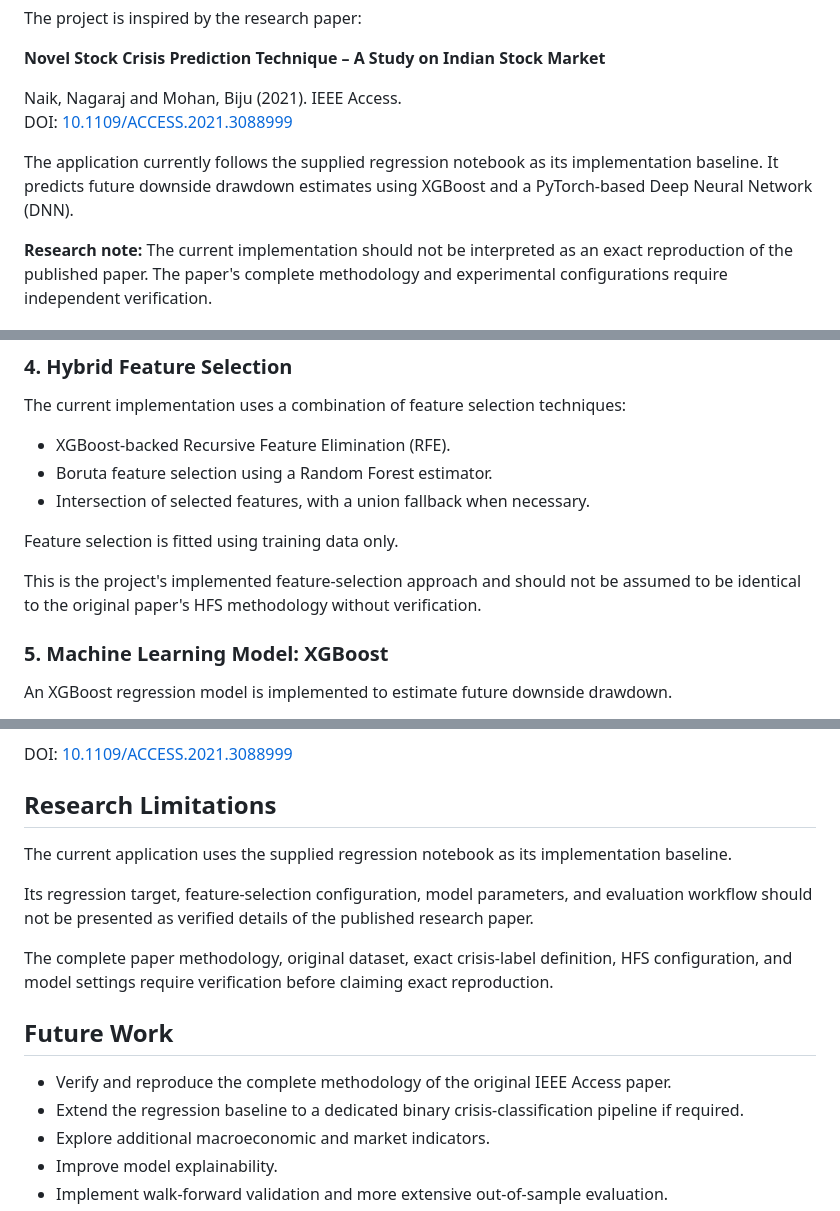
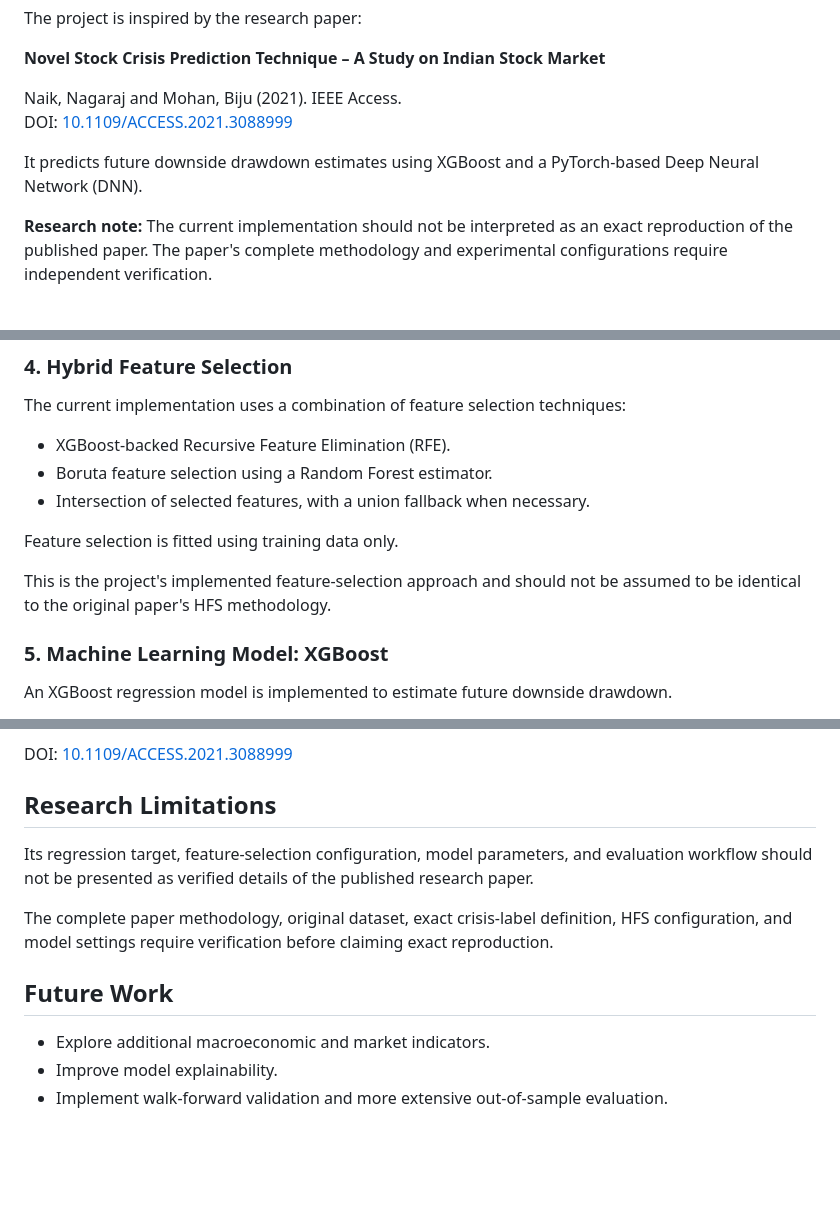
Before and after one commit to jagadeesh-repos/Feature-Optimized-Stock-Prediction, a Markdown page: README.md, 3 parts joined by grey strips. GitHub-like rendering; blank space fills up the shorter version.

Commit message:
Refine language in README for clarity
Removed redundant phrases for clarity in the README.

```diff
--- a/README.md
+++ b/README.md
@@ -14,7 +14,7 @@ The project is inspired by the research paper:
 Naik, Nagaraj and Mohan, Biju (2021). IEEE Access.
 DOI: [10.1109/ACCESS.2021.3088999](https://doi.org/10.1109/ACCESS.2021.3088999)
 
-The application currently follows the supplied regression notebook as its implementation baseline. It predicts future downside drawdown estimates using XGBoost and a PyTorch-based Deep Neural Network (DNN).
+It predicts future downside drawdown estimates using XGBoost and a PyTorch-based Deep Neural Network (DNN).
 
 **Research note:** The current implementation should not be interpreted as an exact reproduction of the published paper. The paper's complete methodology and experimental configurations require independent verification.
 
@@ -115,7 +115,7 @@ The current implementation uses a combination of feature selection techniques:
 
 Feature selection is fitted using training data only.
 
-This is the project's implemented feature-selection approach and should not be assumed to be identical to the original paper's HFS methodology without verification.
+This is the project's implemented feature-selection approach and should not be assumed to be identical to the original paper's HFS methodology.
 
 ### 5. Machine Learning Model: XGBoost
 
@@ -377,16 +377,11 @@ DOI: [10.1109/ACCESS.2021.3088999](https://doi.org/10.1109/ACCESS.2021.3088999)
 
 ## Research Limitations
 
-The current application uses the supplied regression notebook as its implementation baseline.
-
 Its regression target, feature-selection configuration, model parameters, and evaluation workflow should not be presented as verified details of the published research paper.
 
 The complete paper methodology, original dataset, exact crisis-label definition, HFS configuration, and model settings require verification before claiming exact reproduction.
 
 ## Future Work
-
-- Verify and reproduce the complete methodology of the original IEEE Access paper.
-- Extend the regression baseline to a dedicated binary crisis-classification pipeline if required.
 - Explore additional macroeconomic and market indicators.
 - Improve model explainability.
 - Implement walk-forward validation and more extensive out-of-sample evaluation.
```
